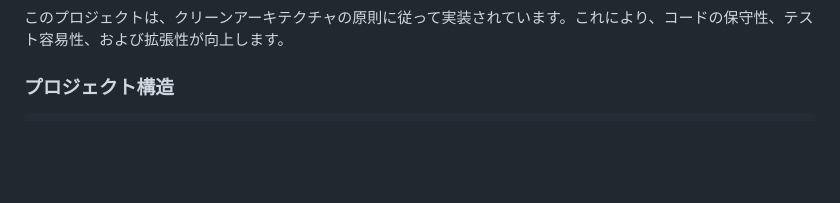
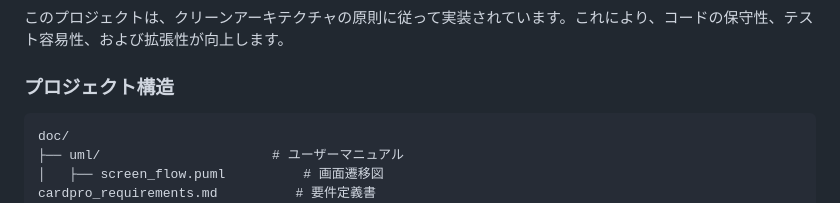
Before and after one commit to nilg5120/cardproFlutter, a Markdown page: README.md, the part around the change. Rendered like a GitHub page; blank space fills up the shorter version.

Commit message:
feat: README.mdにユーザーマニュアルと要件定義書の情報を追加
- ユーザーマニュアルのディレクトリ構造を追加
- 要件定義書のファイル名を明記

````diff
--- a/README.md
+++ b/README.md
@@ -7,6 +7,10 @@
 ### プロジェクト構造
 
 ```
+doc/
+├── uml/                      # ユーザーマニュアル
+│   ├── screen_flow.puml          # 画面遷移図
+cardpro_requirements.md          # 要件定義書
 lib/
 ├── core/                      # コア機能（共通ユーティリティ、エラーハンドリングなど）
 │   ├── di/                    # 依存性注入
````
